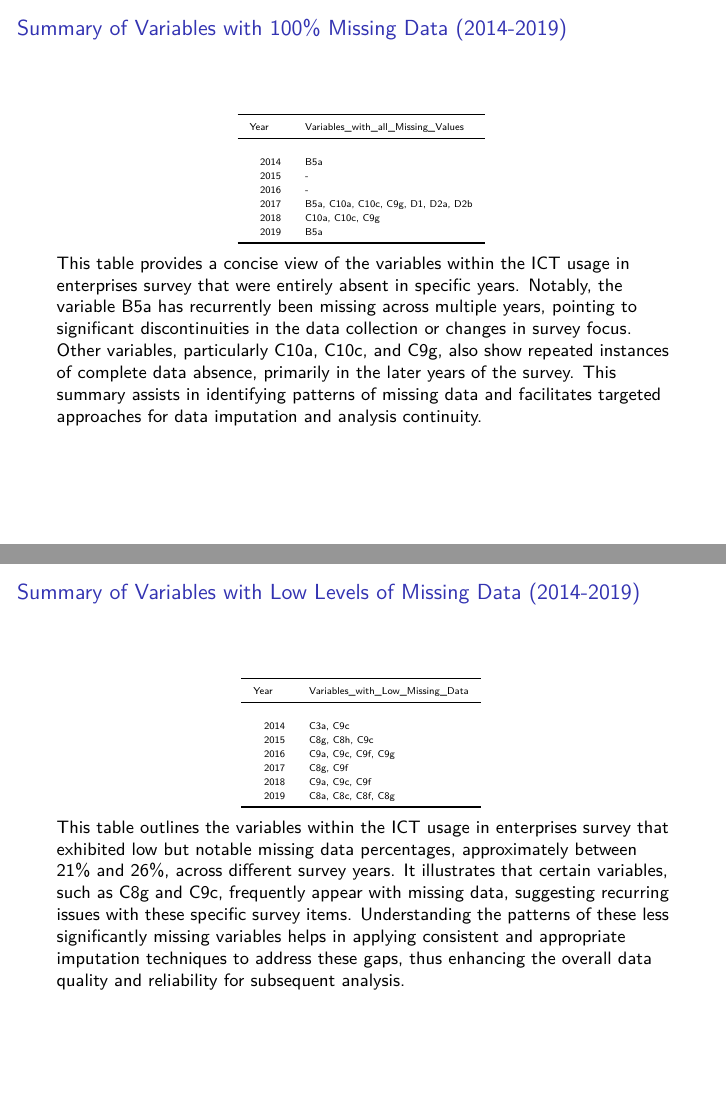
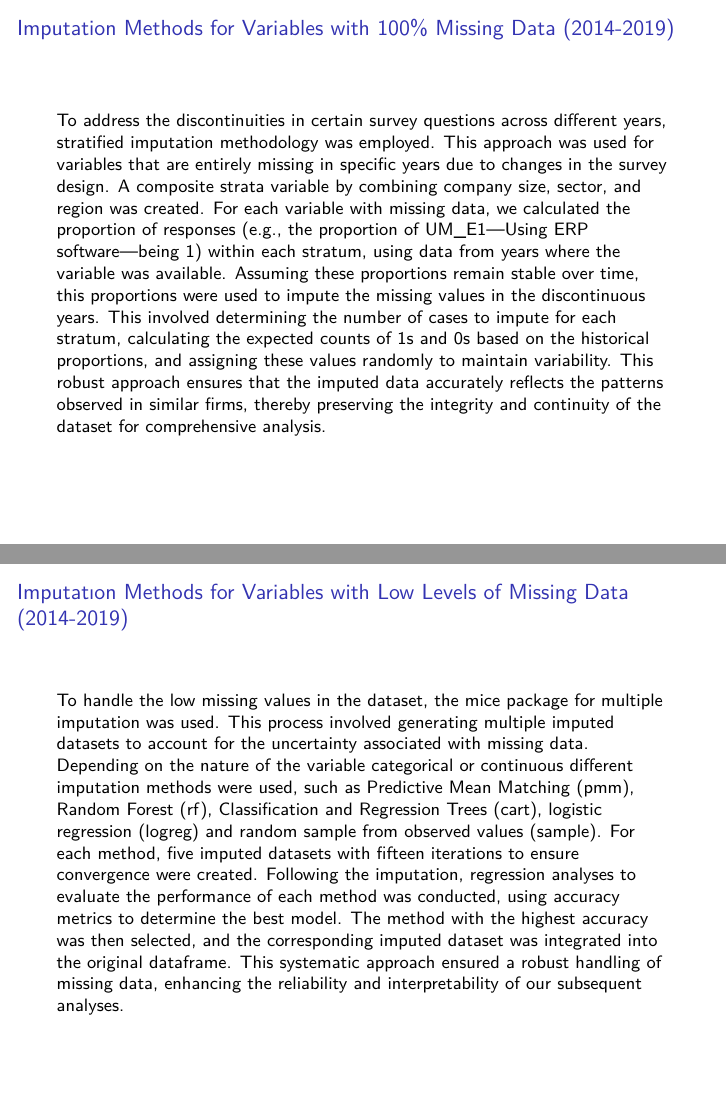
Before and after one commit to luchocastillo84/Factor_Analysis_Digital_Divide, an R Markdown document (Scripts/Codes/Missing_data.Rmd): pages 4 and 5 of 17 before the commit and pages 4 and 6 of 19 after it, joined at a grey line. The pictures show the output file Scripts/Codes/Missing_data.pdf that the author committed with the source.

Commit message:
Missing data reports

````diff
--- a/Scripts/Codes/Missing_data.Rmd
+++ b/Scripts/Codes/Missing_data.Rmd
@@ -83,6 +83,13 @@ kable(vars_14_19, "latex", longtable = F, booktabs = T, escape = T) %>%
 
 ```
 
+
+## Imputation Methods for Variables with 100% Missing Data (2014-2019)
+
+To address the discontinuities in certain survey questions across different years, stratified imputation methodology was employed. This approach was used for variables that are entirely missing
+in specific years due to changes in the survey design. A composite strata variable by combining company size, sector, and region was created. For each variable with missing data, we calculated the proportion of responses (e.g., the proportion of UM_E1—Using ERP software—being 1) within each stratum, using data from years where the variable was available. Assuming these proportions remain stable over time, this proportions were used to impute the missing values in the discontinuous years. This involved determining the number of cases to impute for each stratum, calculating the expected counts of 1s and 0s based on the historical proportions, and assigning these values randomly to maintain variability. This robust approach ensures that the imputed data accurately reflects the patterns observed in similar firms, thereby preserving the integrity and continuity of the dataset for comprehensive analysis.
+
+
 ## Summary of Variables with 100% Missing Data (2014-2019)
 
 ```{r missing100, echo=FALSE}
@@ -100,6 +107,11 @@ kable(missing_100_data, "latex", longtable = F, booktabs = T, escape = T) %>%
 
 
 This table provides a concise view of the variables within the ICT usage in enterprises survey that were entirely absent in specific years. Notably, the variable B5a has recurrently been missing across multiple years, pointing to significant discontinuities in the data collection or changes in survey focus. Other variables, particularly C10a, C10c, and C9g, also show repeated instances of complete data absence, primarily in the later years of the survey. This summary assists in identifying patterns of missing data and facilitates targeted approaches for data imputation and analysis continuity.
+
+
+## Imputatıon Methods for Variables with Low Levels of Missing Data (2014-2019)
+
+To handle the low missing values in the dataset, the mice package for multiple imputation was used. This process involved generating multiple imputed datasets to account for the uncertainty associated with missing data. Depending on the nature of the variable categorical or continuous different imputation methods were used, such as Predictive Mean Matching (pmm), Random Forest (rf), Classification and Regression Trees (cart), logistic regression (logreg) and random sample from observed values (sample). For each method, five imputed datasets with fifteen iterations to ensure convergence were created. Following the imputation, regression analyses to evaluate the performance of each method was conducted, using accuracy metrics to determine the best model. The method with the highest accuracy was then selected, and the corresponding imputed dataset was integrated into the original dataframe. This systematic approach ensured a robust handling of missing data, enhancing the reliability and interpretability of our subsequent analyses.
 
 ## Summary of Variables with Low Levels of Missing Data (2014-2019)
 
````
Also changed, not shown: Scripts/Codes/Missing_data.pdf, Scripts/Codes/Missing_data.Rmd (2 more changed lines), 1 other file.
